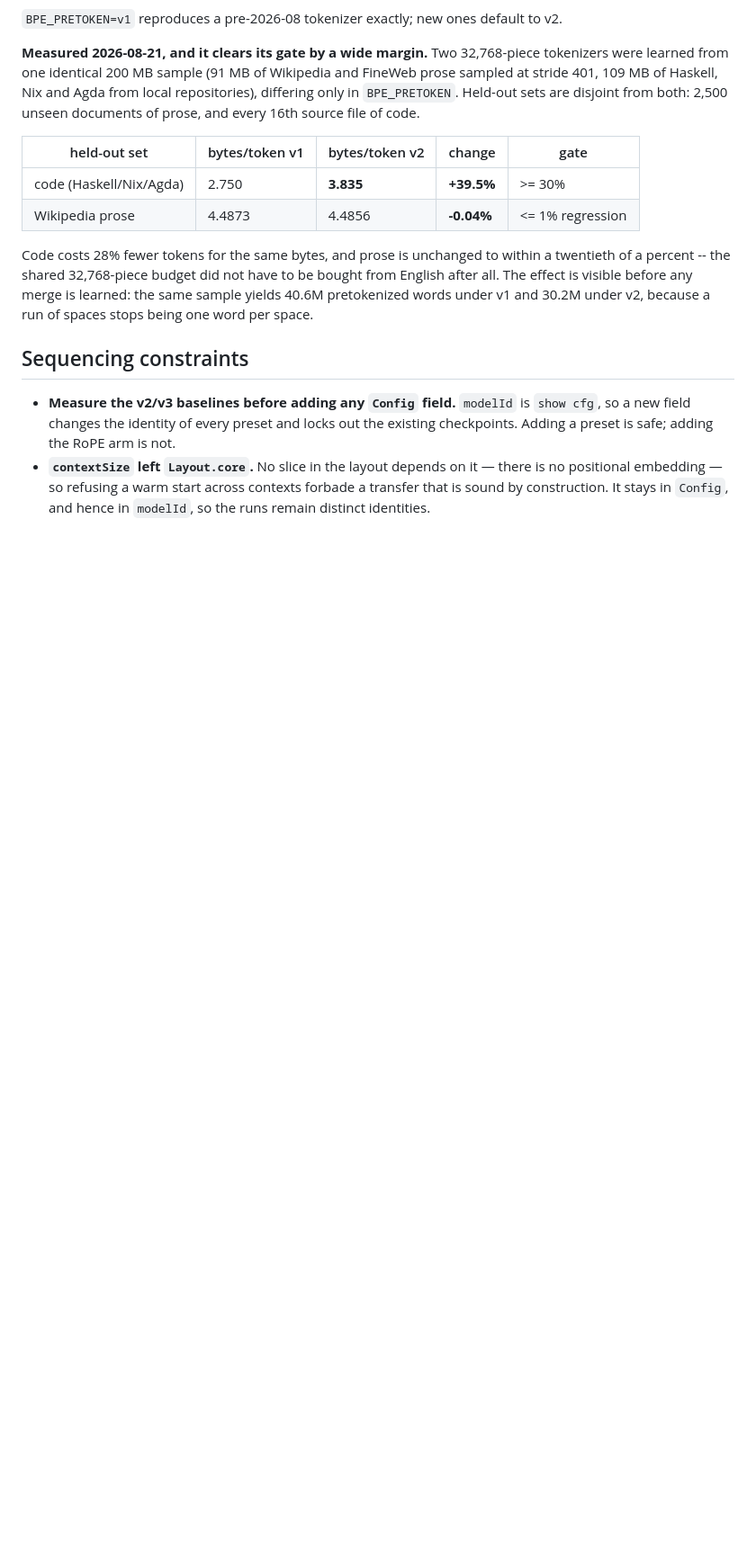
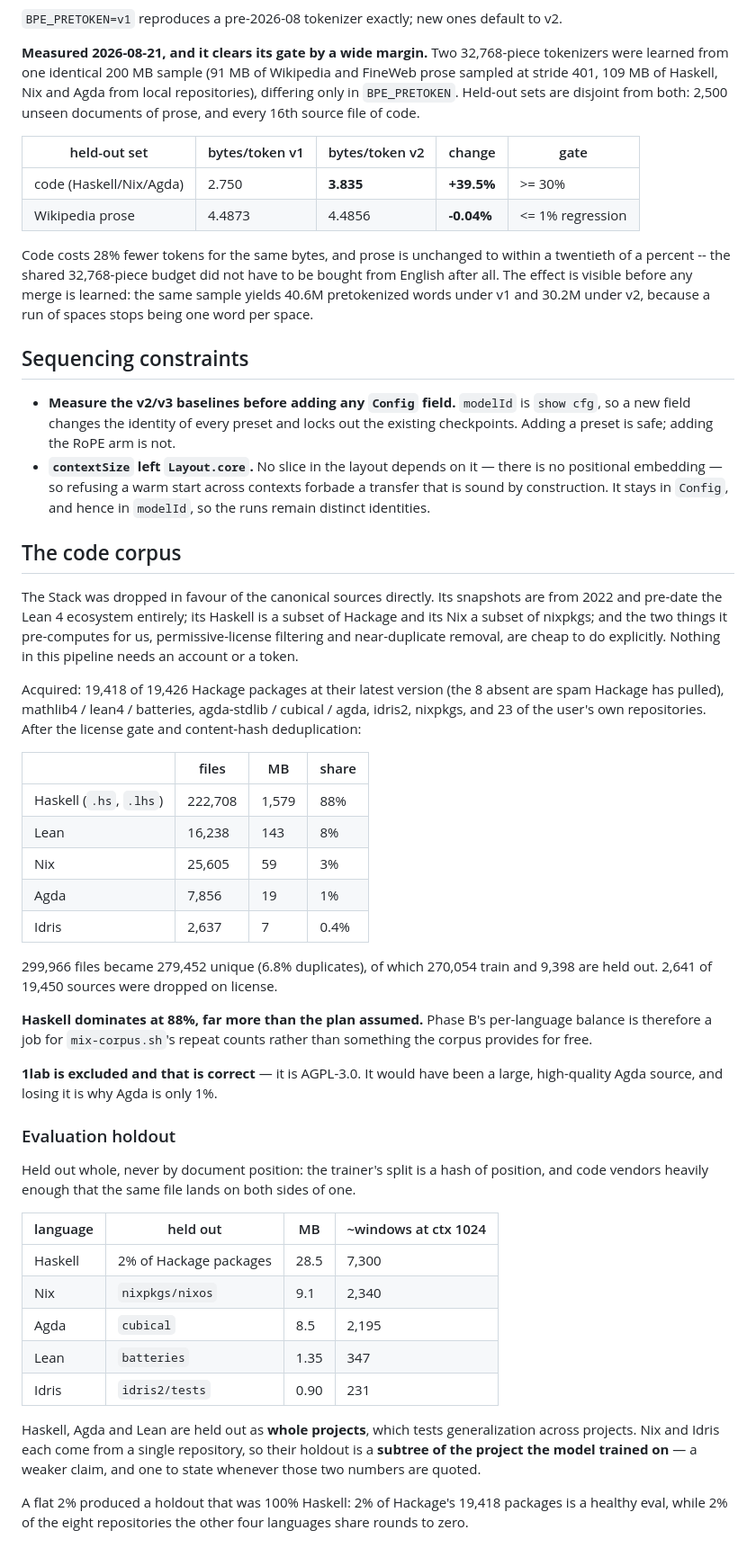
Before and after one commit to hhefesto/ana, a Markdown page: docs/V4-DESIGN.md, the part around the change. Shown at 90% size. GitHub-like rendering; blank space fills up the shorter version.

Commit message:
Record the code corpus composition and its evaluation holdout
Haskell is 88% of the corpus by bytes, far more than the plan assumed, so
Phase B's per-language balance has to come from mix-corpus.sh repeat counts
rather than from the corpus itself. Agda is only 1%, largely because 1lab is
AGPL-3.0 and correctly excluded.

The holdout table marks which languages are held out as whole projects and
which only as a subtree of a project the model trained on. Nix and Idris come
from one repository each, so their numbers carry a weaker claim than the other
three and should not be quoted as though they did not.

Co-Authored-By: Claude Opus 5 (1M context) <noreply@anthropic.com>
Claude-Session: https://claude.ai/code/session_01FrNy2h2XEfqijJvVLgsNFd

```diff
--- a/docs/V4-DESIGN.md
+++ b/docs/V4-DESIGN.md
@@ -208,3 +208,59 @@ under v2, because a run of spaces stops being one word per space.
   there is no positional embedding — so refusing a warm start across contexts
   forbade a transfer that is sound by construction. It stays in `Config`, and
   hence in `modelId`, so the runs remain distinct identities.
+
+
+## The code corpus
+
+The Stack was dropped in favour of the canonical sources directly. Its
+snapshots are from 2022 and pre-date the Lean 4 ecosystem entirely; its Haskell
+is a subset of Hackage and its Nix a subset of nixpkgs; and the two things it
+pre-computes for us, permissive-license filtering and near-duplicate removal,
+are cheap to do explicitly. Nothing in this pipeline needs an account or a
+token.
+
+Acquired: 19,418 of 19,426 Hackage packages at their latest version (the 8
+absent are spam Hackage has pulled), mathlib4 / lean4 / batteries,
+agda-stdlib / cubical / agda, idris2, nixpkgs, and 23 of the user's own
+repositories. After the license gate and content-hash deduplication:
+
+| | files | MB | share |
+|---|---|---|---|
+| Haskell (`.hs`, `.lhs`) | 222,708 | 1,579 | 88% |
+| Lean | 16,238 | 143 | 8% |
+| Nix | 25,605 | 59 | 3% |
+| Agda | 7,856 | 19 | 1% |
+| Idris | 2,637 | 7 | 0.4% |
+
+299,966 files became 279,452 unique (6.8% duplicates), of which 270,054 train
+and 9,398 are held out. 2,641 of 19,450 sources were dropped on license.
+
+**Haskell dominates at 88%, far more than the plan assumed.** Phase B's
+per-language balance is therefore a job for `mix-corpus.sh`'s repeat counts
+rather than something the corpus provides for free.
+
+**1lab is excluded and that is correct** — it is AGPL-3.0. It would have been a
+large, high-quality Agda source, and losing it is why Agda is only 1%.
+
+### Evaluation holdout
+
+Held out whole, never by document position: the trainer's split is a hash of
+position, and code vendors heavily enough that the same file lands on both
+sides of one.
+
+| language | held out | MB | ~windows at ctx 1024 |
+|---|---|---|---|
+| Haskell | 2% of Hackage packages | 28.5 | 7,300 |
+| Nix | `nixpkgs/nixos` | 9.1 | 2,340 |
+| Agda | `cubical` | 8.5 | 2,195 |
+| Lean | `batteries` | 1.35 | 347 |
+| Idris | `idris2/tests` | 0.90 | 231 |
+
+Haskell, Agda and Lean are held out as **whole projects**, which tests
+generalization across projects. Nix and Idris each come from a single
+repository, so their holdout is a **subtree of the project the model trained
+on** — a weaker claim, and one to state whenever those two numbers are quoted.
+
+A flat 2% produced a holdout that was 100% Haskell: 2% of Hackage's 19,418
+packages is a healthy eval, while 2% of the eight repositories the other four
+languages share rounds to zero.
```
